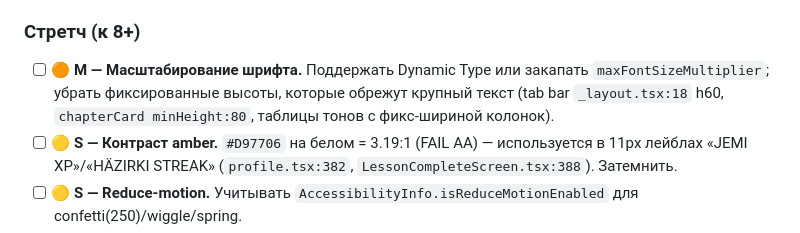
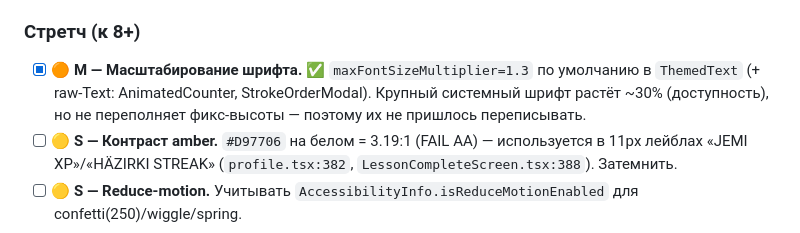
Before and after one commit to Shapak-Apps/turkmen-chinese, a Markdown page: improve.md, the part around the change. Rendered like a GitHub page.

Commit message:
docs: tick off font-scaling item

```diff
--- a/improve.md
+++ b/improve.md
@@ -32,7 +32,7 @@
 - [ ] 🟡 **S — Тёмная тема: решить.** Либо подключить (`_layout.tsx:51` хардкодит `DefaultTheme`), либо убрать мёртвые токены `Colors.dark` и шаблонные `themed-text`/`themed-view`/`collapsible`/`icon-symbol`.
 
 ### Стретч (к 8+)
-- [ ] 🟠 **M — Масштабирование шрифта.** Поддержать Dynamic Type или закапать `maxFontSizeMultiplier`; убрать фиксированные высоты, которые обрежут крупный текст (tab bar `_layout.tsx:18` h60, `chapterCard minHeight:80`, таблицы тонов с фикс-шириной колонок).
+- [x] 🟠 **M — Масштабирование шрифта.** ✅ `maxFontSizeMultiplier=1.3` по умолчанию в `ThemedText` (+ raw-Text: AnimatedCounter, StrokeOrderModal). Крупный системный шрифт растёт ~30% (доступность), но не переполняет фикс-высоты — поэтому их не пришлось переписывать.
 - [ ] 🟡 **S — Контраст amber.** `#D97706` на белом = 3.19:1 (FAIL AA) — используется в 11px лейблах «JEMI XP»/«HÄZIRKI STREAK» (`profile.tsx:382`, `LessonCompleteScreen.tsx:388`). Затемнить.
 - [ ] 🟡 **S — Reduce-motion.** Учитывать `AccessibilityInfo.isReduceMotionEnabled` для confetti(250)/wiggle/spring.
 - [ ] ⚪ **S — Узкие экраны.** `Flashcard.tsx:109` фикс `width:340` переполнит экран 320pt; таблицы тонов с абсолютными ширинами.
```
